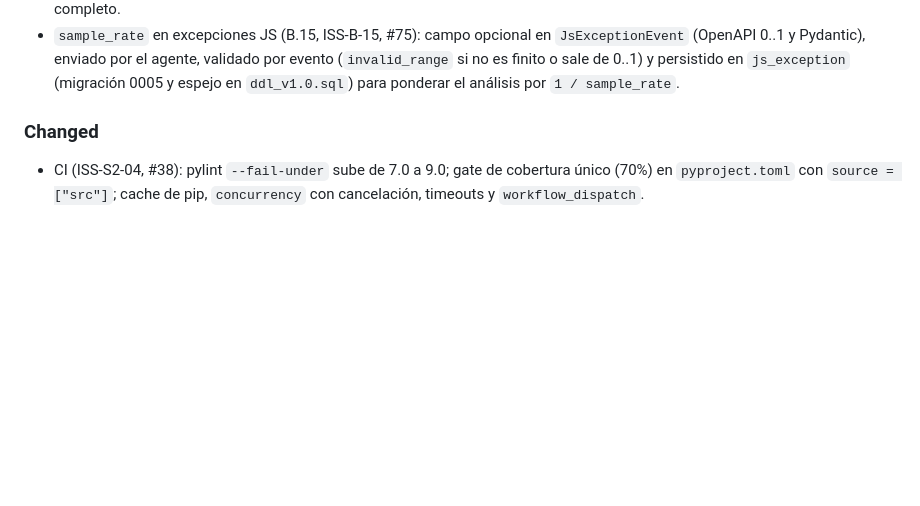
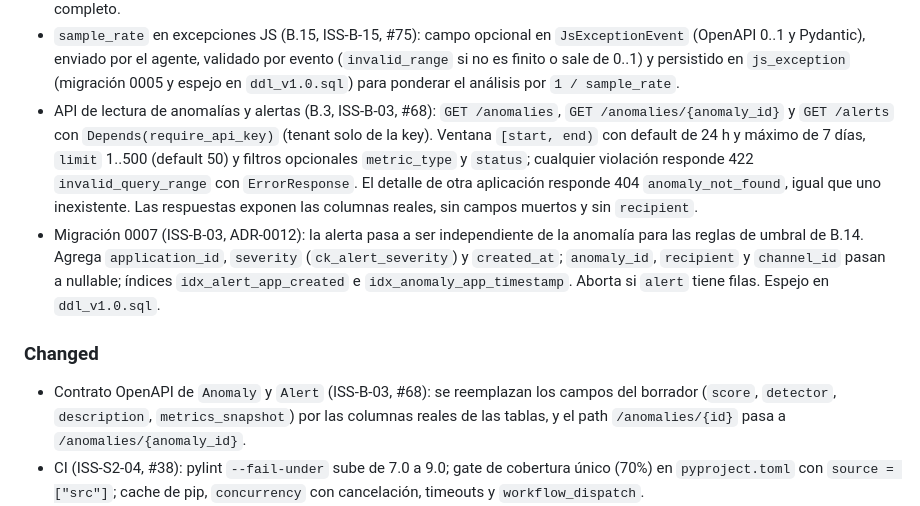
Before and after one commit to infraitgidas/intellops, a Markdown page: CHANGELOG.md, the part around the change. Rendered like a GitHub page; blank space fills up the shorter version.

Commit message:
docs(changelog): registra la API de lectura de anomalias y alertas (ISS-B-03, #68)

```diff
--- a/CHANGELOG.md
+++ b/CHANGELOG.md
@@ -85,8 +85,27 @@ y el proyecto sigue [Semantic Versioning](https://semver.org/spec/v2.0.0.html).
   validado por evento (`invalid_range` si no es finito o sale de 0..1) y
   persistido en `js_exception` (migración 0005 y espejo en `ddl_v1.0.sql`)
   para ponderar el análisis por `1 / sample_rate`.
+- API de lectura de anomalías y alertas (B.3, ISS-B-03, #68): `GET /anomalies`,
+  `GET /anomalies/{anomaly_id}` y `GET /alerts` con `Depends(require_api_key)`
+  (tenant solo de la key). Ventana `[start, end)` con default de 24 h y máximo
+  de 7 días, `limit` 1..500 (default 50) y filtros opcionales `metric_type` y
+  `status`; cualquier violación responde 422 `invalid_query_range` con
+  `ErrorResponse`. El detalle de otra aplicación responde 404
+  `anomaly_not_found`, igual que uno inexistente. Las respuestas exponen las
+  columnas reales, sin campos muertos y sin `recipient`.
+- Migración 0007 (ISS-B-03, ADR-0012): la alerta pasa a ser independiente de
+  la anomalía para las reglas de umbral de B.14. Agrega `application_id`,
+  `severity` (`ck_alert_severity`) y `created_at`; `anomaly_id`, `recipient` y
+  `channel_id` pasan a nullable; índices `idx_alert_app_created` e
+  `idx_anomaly_app_timestamp`. Aborta si `alert` tiene filas. Espejo en
+  `ddl_v1.0.sql`.
 
 ### Changed
+
+- Contrato OpenAPI de `Anomaly` y `Alert` (ISS-B-03, #68): se reemplazan los
+  campos del borrador (`score`, `detector`, `description`,
+  `metrics_snapshot`) por las columnas reales de las tablas, y el path
+  `/anomalies/{id}` pasa a `/anomalies/{anomaly_id}`.
 - CI (ISS-S2-04, #38): pylint `--fail-under` sube de 7.0 a 9.0; gate de
   cobertura único (70%) en `pyproject.toml` con `source = ["src"]`; cache de
   pip, `concurrency` con cancelación, timeouts y `workflow_dispatch`.
```
